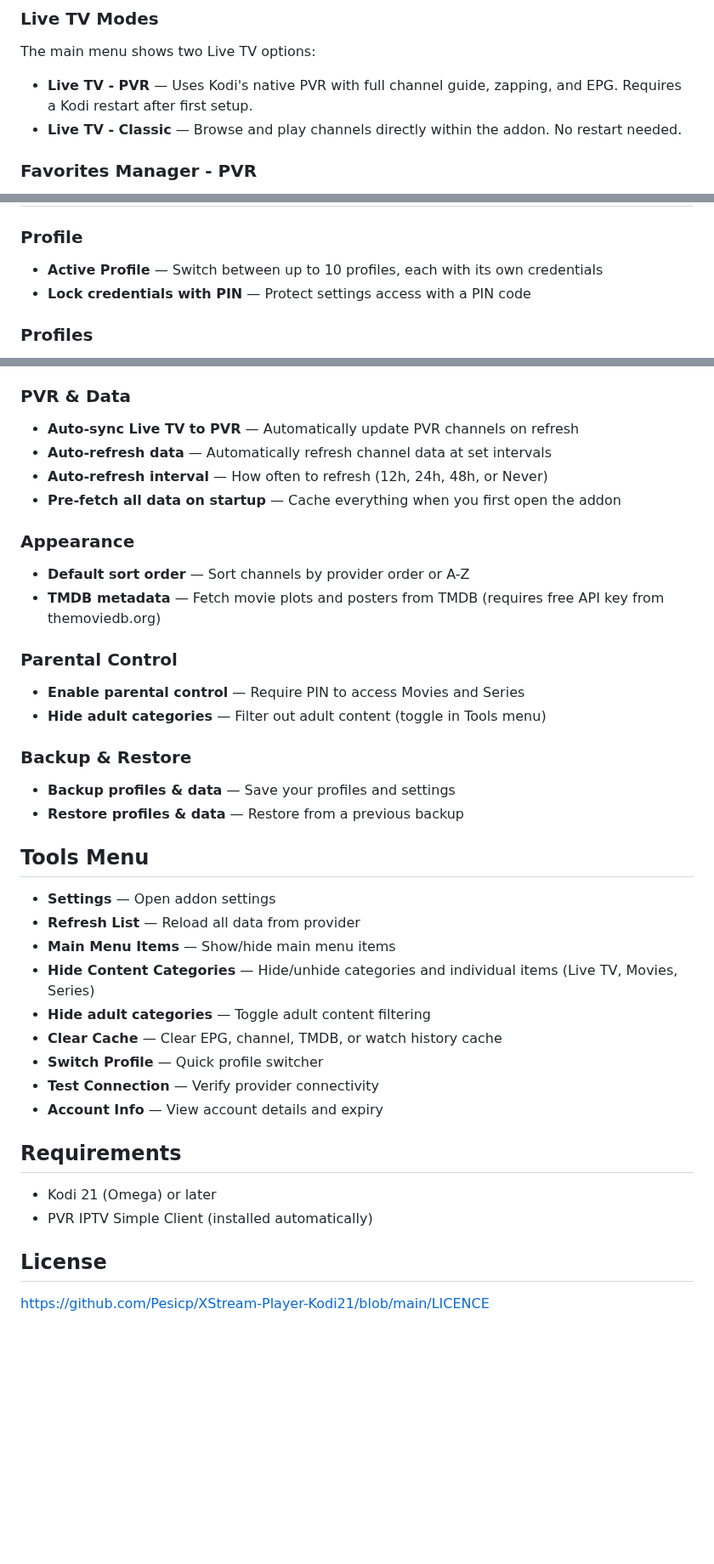
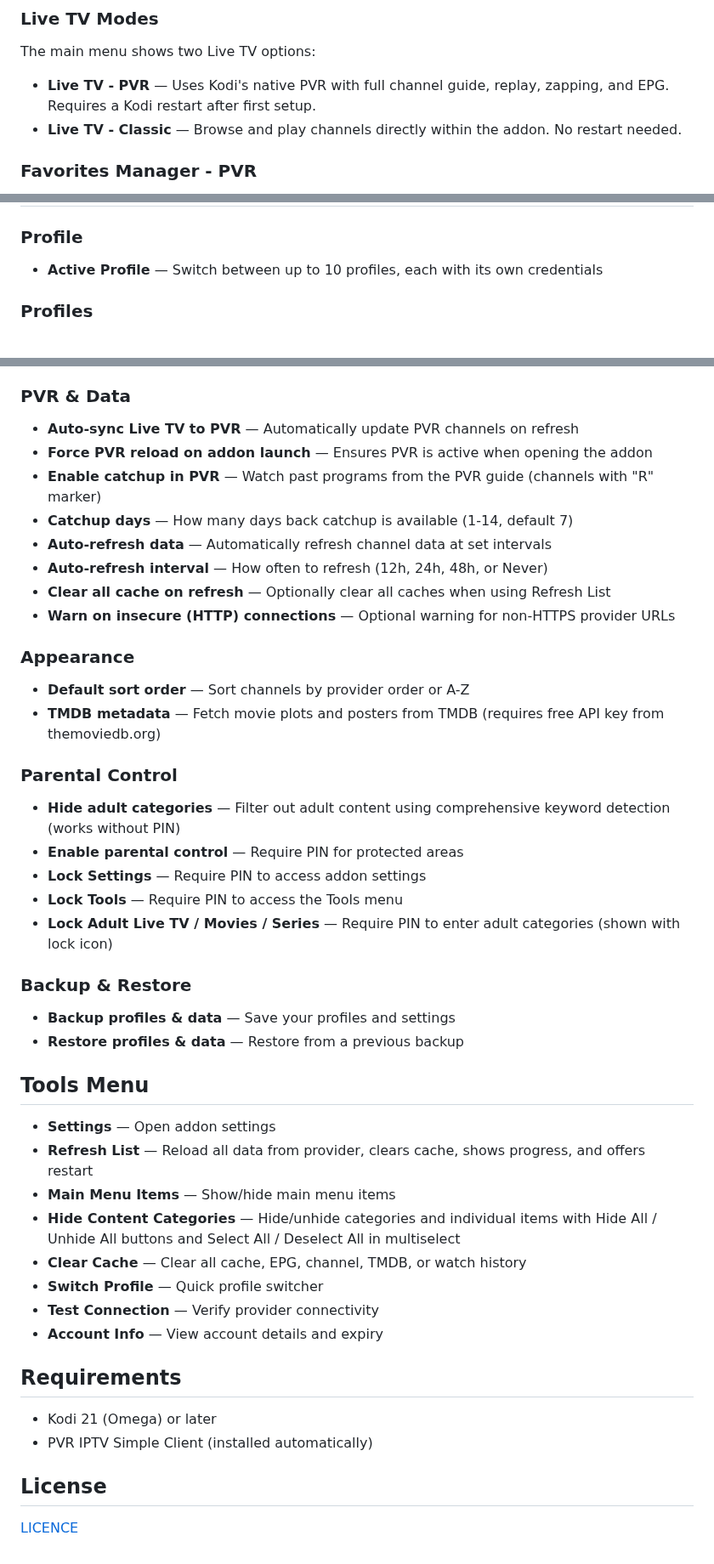
Before and after one commit to Pesicp/XStream-Player-Kodi21, a Markdown page: README.md, 3 parts joined by grey strips. Shown at 85% size. Rendered like a GitHub page; blank space fills up the shorter version.

```diff
--- a/README.md
+++ b/README.md
@@ -56,7 +57,7 @@ A Kodi addon for Xtream Codes and M3U playlist playback with organized categorie
 
 The main menu shows two Live TV options:
 
-- **Live TV - PVR** — Uses Kodi's native PVR with full channel guide, zapping, and EPG. Requires a Kodi restart after first setup.
+- **Live TV - PVR** — Uses Kodi's native PVR with full channel guide, replay, zapping, and EPG. Requires a Kodi restart after first setup.
 - **Live TV - Classic** — Browse and play channels directly within the addon. No restart needed.
 
 ### Favorites Manager - PVR
@@ -109,7 +110,6 @@ Each profile has **Manage Live TV / Movies / Series content** buttons in Setting
 
 ### Profile
 - **Active Profile** — Switch between up to 10 profiles, each with its own credentials
-- **Lock credentials with PIN** — Protect settings access with a PIN code
 
 ### Profiles
 - **Source Type** — Xtream Codes or M3U
@@ -135,17 +135,24 @@ Each profile has **Manage Live TV / Movies / Series content** buttons in Setting
 
 ### PVR & Data
 - **Auto-sync Live TV to PVR** — Automatically update PVR channels on refresh
+- **Force PVR reload on addon launch** — Ensures PVR is active when opening the addon
+- **Enable catchup in PVR** — Watch past programs from the PVR guide (channels with "R" marker)
+- **Catchup days** — How many days back catchup is available (1-14, default 7)
 - **Auto-refresh data** — Automatically refresh channel data at set intervals
 - **Auto-refresh interval** — How often to refresh (12h, 24h, 48h, or Never)
-- **Pre-fetch all data on startup** — Cache everything when you first open the addon
+- **Clear all cache on refresh** — Optionally clear all caches when using Refresh List
+- **Warn on insecure (HTTP) connections** — Optional warning for non-HTTPS provider URLs
 
 ### Appearance
 - **Default sort order** — Sort channels by provider order or A-Z
 - **TMDB metadata** — Fetch movie plots and posters from TMDB (requires free API key from themoviedb.org)
 
 ### Parental Control
-- **Enable parental control** — Require PIN to access Movies and Series
-- **Hide adult categories** — Filter out adult content (toggle in Tools menu)
+- **Hide adult categories** — Filter out adult content using comprehensive keyword detection (works without PIN)
+- **Enable parental control** — Require PIN for protected areas
+- **Lock Settings** — Require PIN to access addon settings
+- **Lock Tools** — Require PIN to access the Tools menu
+- **Lock Adult Live TV / Movies / Series** — Require PIN to enter adult categories (shown with lock icon)
 
 ### Backup & Restore
 - **Backup profiles & data** — Save your profiles and settings
@@ -154,11 +161,10 @@ Each profile has **Manage Live TV / Movies / Series content** buttons in Setting
 ## Tools Menu
 
 - **Settings** — Open addon settings
-- **Refresh List** — Reload all data from provider
+- **Refresh List** — Reload all data from provider, clears cache, shows progress, and offers restart
 - **Main Menu Items** — Show/hide main menu items
-- **Hide Content Categories** — Hide/unhide categories and individual items (Live TV, Movies, Series)
-- **Hide adult categories** — Toggle adult content filtering
-- **Clear Cache** — Clear EPG, channel, TMDB, or watch history cache
+- **Hide Content Categories** — Hide/unhide categories and individual items with Hide All / Unhide All buttons and Select All / Deselect All in multiselect
+- **Clear Cache** — Clear all cache, EPG, channel, TMDB, or watch history
 - **Switch Profile** — Quick profile switcher
 - **Test Connection** — Verify provider connectivity
 - **Account Info** — View account details and expiry
@@ -170,4 +176,4 @@ Each profile has **Manage Live TV / Movies / Series content** buttons in Setting
 
 ## License
 
-https://github.com/Pesicp/XStream-Player-Kodi21/blob/main/LICENCE
+[LICENCE](https://github.com/Pesicp/XStream-Player-Kodi21/blob/main/LICENCE)
```
Also changed, not shown: other parts of README.md (+9 -8 lines).
